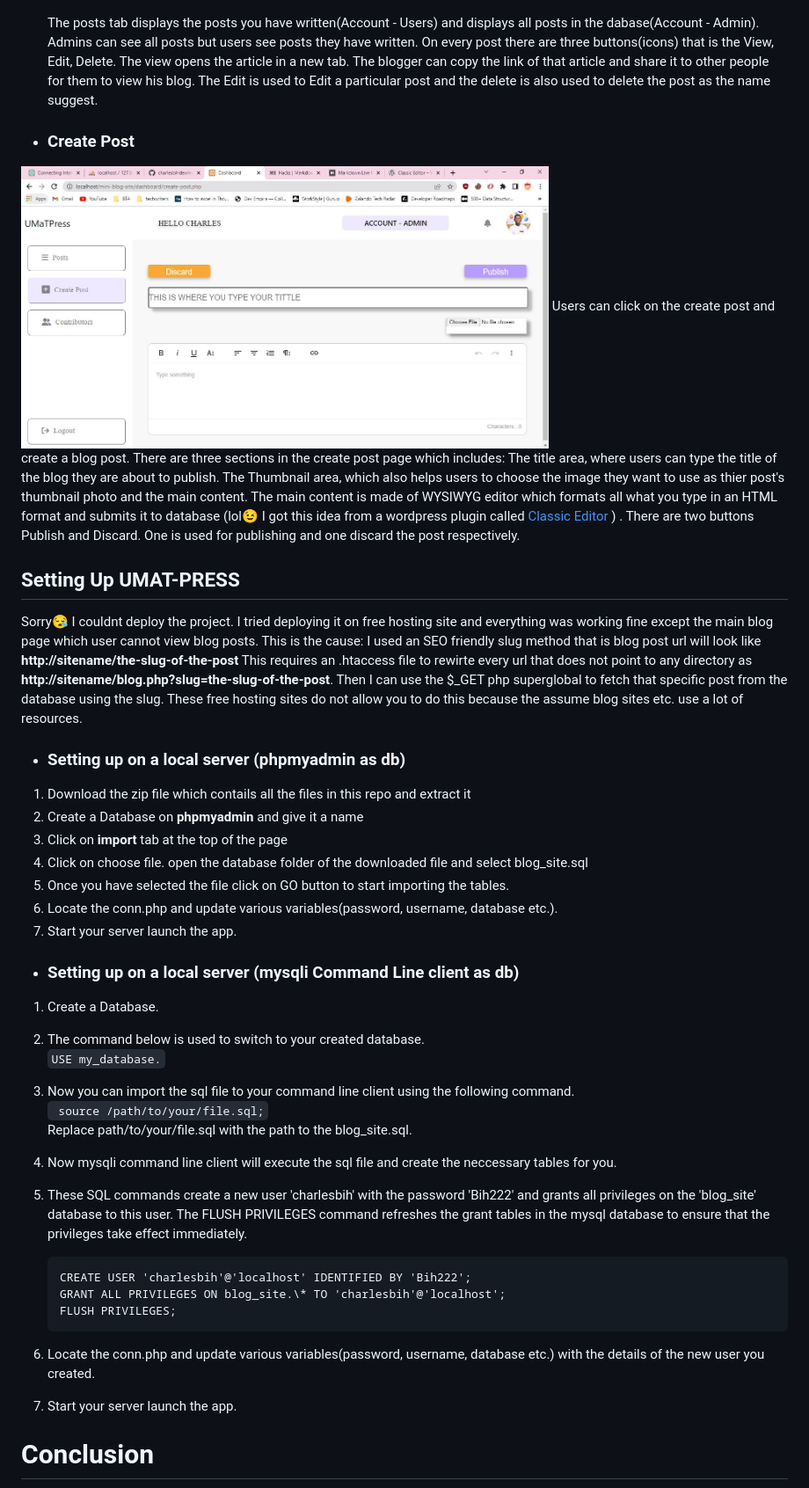
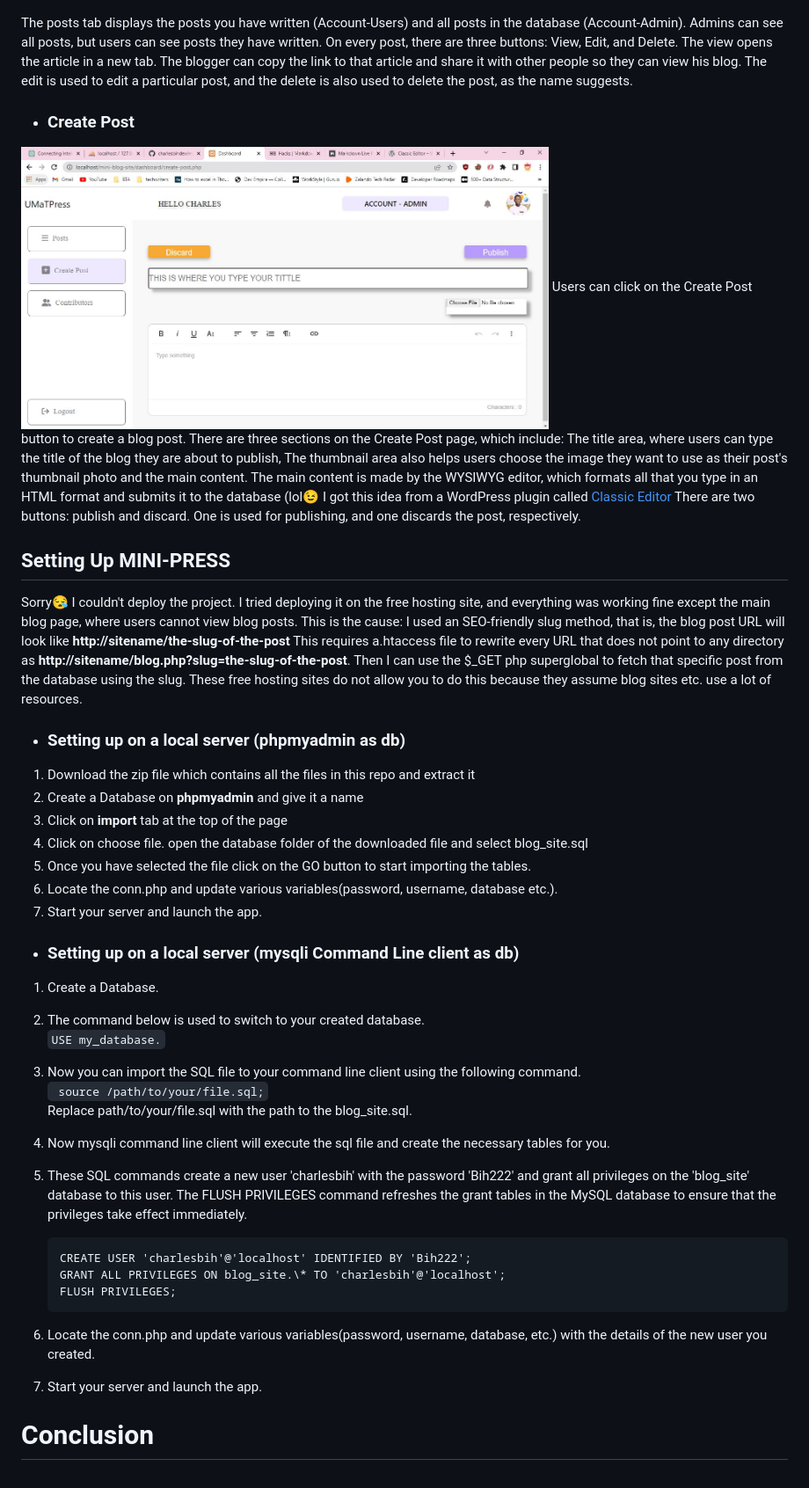
Before and after one commit to charlesbihdev/mini-blog-site, a Markdown page: readme.md, the part around the change printed below. Shown: that part at 88% size. Drawn GitHub-style.

```diff
--- a/readme.md
+++ b/readme.md
@@ -11,26 +11,26 @@ This is a simple blogsite which allows users to sign up. The app stores all the
 
   <img src="./mk-image/dashboard.JPG" width="600" height="300">
 
-  The posts tab displays the posts you have written(Account - Users) and displays all posts in the dabase(Account - Admin). Admins can see all posts but users see posts they have written. On every post there are three buttons(icons) that is the View, Edit, Delete. The view opens the article in a new tab. The blogger can copy the link of that article and share it to other people for them to view his blog. The Edit is used to Edit a particular post and the delete is also used to delete the post as the name suggest.
+The posts tab displays the posts you have written (Account-Users) and all posts in the database (Account-Admin). Admins can see all posts, but users can see posts they have written. On every post, there are three buttons: View, Edit, and Delete. The view opens the article in a new tab. The blogger can copy the link to that article and share it with other people so they can view his blog. The edit is used to edit a particular post, and the delete is also used to delete the post, as the name suggests.
 
 - ### Create Post
 <img src="./mk-image/create.JPG" width="600" height="300">
-  Users can click on the create post and create a blog post. There are three sections in the create post page which includes: The title area, where users can type the title of the blog they are about to publish. The Thumbnail area, which also helps users to choose the image they want to use as thier post's thumbnail photo and the main content. The main content is made of WYSIWYG editor which formats all what you type in an HTML format and submits it to database (lol😉 I got this idea from a wordpress plugin called <a href="https://wordpress.org/plugins/classic-editor/" title="Classic Editor">Classic Editor</a>
-) . There are two buttons Publish and Discard. One is used for publishing and one discard the post respectively.
+Users can click on the Create Post button to create a blog post. There are three sections on the Create Post page, which include: The title area, where users can type the title of the blog they are about to publish, The thumbnail area also helps users choose the image they want to use as their post's thumbnail photo and the main content. The main content is made by the WYSIWYG editor, which formats all that you type in an HTML format and submits it to the database (lol😉 I got this idea from a WordPress plugin called <a href="https://wordpress.org/plugins/classic-editor/" title="Classic Editor">Classic Editor</a>
+There are two buttons: publish and discard. One is used for publishing, and one discards the post, respectively.
 
-## Setting Up UMAT-PRESS
+## Setting Up MINI-PRESS
 
-Sorry😪 I couldnt deploy the project. I tried deploying it on free hosting site and everything was working fine except the main blog page which user cannot view blog posts. This is the cause: I used an SEO friendly slug method that is blog post url will look like **http://sitename/the-slug-of-the-post** This requires an .htaccess file to rewirte every url that does not point to any directory as **http://sitename/blog.php?slug=the-slug-of-the-post**. Then I can use the $\_GET php superglobal to fetch that specific post from the database using the slug. These free hosting sites do not allow you to do this because the assume blog sites etc. use a lot of resources.
+Sorry😪 I couldn't deploy the project. I tried deploying it on the free hosting site, and everything was working fine except the main blog page, where users cannot view blog posts. This is the cause: I used an SEO-friendly slug method, that is, the blog post URL will look like **http://sitename/the-slug-of-the-post** This requires a.htaccess file to rewrite every URL that does not point to any directory as **http://sitename/blog.php?slug=the-slug-of-the-post**. Then I can use the $_GET php superglobal to fetch that specific post from the database using the slug. These free hosting sites do not allow you to do this because they assume blog sites etc. use a lot of resources.
 
 - ### Setting up on a local server (phpmyadmin as db)
 
-1. Download the zip file which contails all the files in this repo and extract it
+1. Download the zip file which contains all the files in this repo and extract it
 2. Create a Database on **phpmyadmin** and give it a name
 3. Click on **import** tab at the top of the page
 4. Click on choose file. open the database folder of the downloaded file and select blog_site.sql
-5. Once you have selected the file click on GO button to start importing the tables.
+5. Once you have selected the file click on the GO button to start importing the tables.
 6. Locate the conn.php and update various variables(password, username, database etc.).
-7. Start your server launch the app.
+7. Start your server and launch the app.
 
 - ### Setting up on a local server (mysqli Command Line client as db)
 
@@ -38,20 +38,20 @@ Sorry😪 I couldnt deploy the project. I tried deploying it on free hosting sit
 2.  The command below is used to switch to your created database.
     <br><code>USE my_database.</code><br>
 
-3.  Now you can import the sql file to your command line client using the following command.<br>
+3.  Now you can import the SQL file to your command line client using the following command.<br>
     <code> source /path/to/your/file.sql;</code><br>
     Replace path/to/your/file.sql with the path to the blog_site.sql.
 
-4.  Now mysqli command line client will execute the sql file and create the neccessary tables for you.
+4.  Now mysqli command line client will execute the sql file and create the necessary tables for you.
 
-5.  These SQL commands create a new user 'charlesbih' with the password 'Bih222' and grants all privileges on the 'blog_site' database to this user. The FLUSH PRIVILEGES command refreshes the grant tables in the mysql database to ensure that the privileges take effect immediately.
+5.  These SQL commands create a new user 'charlesbih' with the password 'Bih222' and grant all privileges on the 'blog_site' database to this user. The FLUSH PRIVILEGES command refreshes the grant tables in the MySQL database to ensure that the privileges take effect immediately.
 
         CREATE USER 'charlesbih'@'localhost' IDENTIFIED BY 'Bih222';
         GRANT ALL PRIVILEGES ON blog_site.\* TO 'charlesbih'@'localhost';
         FLUSH PRIVILEGES;
 
-6.  Locate the conn.php and update various variables(password, username, database etc.) with the details of the new user you created.
-7.  Start your server launch the app.
+6.  Locate the conn.php and update various variables(password, username, database, etc.) with the details of the new user you created.
+7.  Start your server and launch the app.
 
 # Conclusion
 
```
Also changed, not shown: other parts of readme.md (+3 -3 lines).
